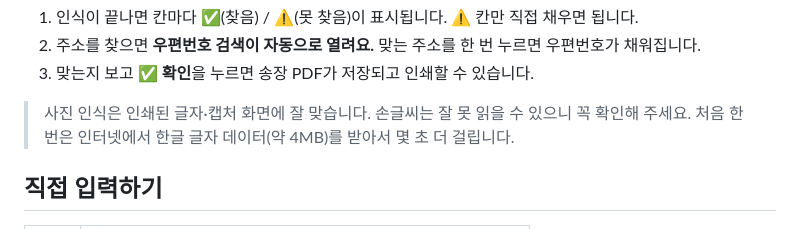
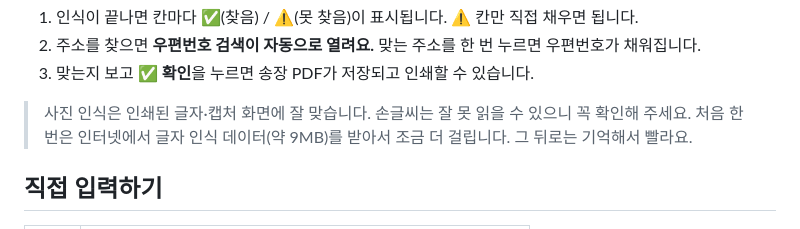
Before and after one commit to jykim8302/ocr-dashboard, a Markdown page: apple_order/README.md, the part around the change. Rendered like a GitHub page.

Commit message:
README: 사진 인식 첫 다운로드 크기 바로잡기
Co-Authored-By: Claude Opus 5.5 <noreply@anthropic.com>
Claude-Session: https://claude.ai/code/session_017EnEtT9TRVKB73fS3Wrqxc

```diff
--- a/apple_order/README.md
+++ b/apple_order/README.md
@@ -23,7 +23,7 @@
 3. 맞는지 보고 **✅ 확인**을 누르면 송장 PDF가 저장되고 인쇄할 수 있습니다.
 
 > 사진 인식은 인쇄된 글자·캡처 화면에 잘 맞습니다. 손글씨는 잘 못 읽을 수 있으니 꼭 확인해 주세요.
-> 처음 한 번은 인터넷에서 한글 글자 데이터(약 4MB)를 받아서 몇 초 더 걸립니다.
+> 처음 한 번은 인터넷에서 글자 인식 데이터(약 9MB)를 받아서 조금 더 걸립니다. 그 뒤로는 기억해서 빨라요.
 
 ## 직접 입력하기
 
```
